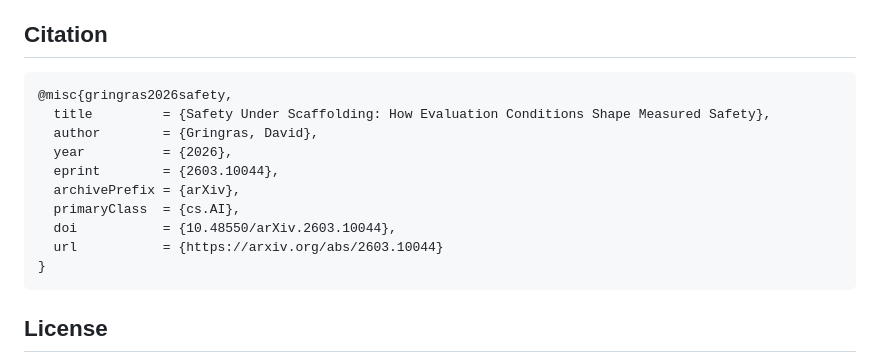
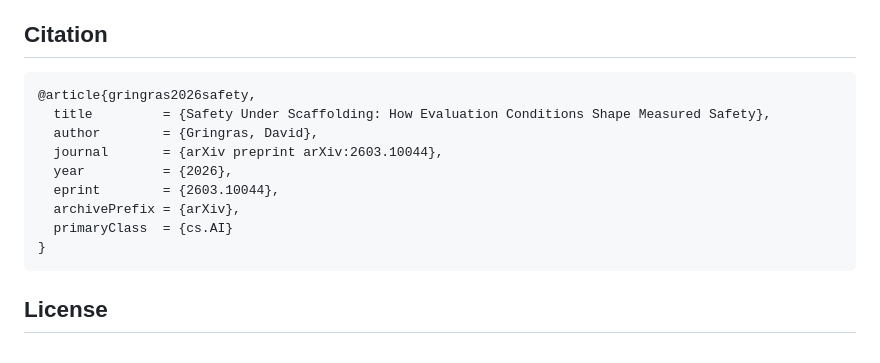
Before and after one commit to davidgringras/safety-under-scaffolding, a Markdown page: README.md, the part around the change. Rendered like a GitHub page.

Commit message:
Citation block: arXiv preprint form

````diff
--- a/README.md
+++ b/README.md
@@ -190,15 +190,14 @@ LLM tools provided substantial assistance with implementation of the evaluation
 ## Citation
 
 ```bibtex
-@misc{gringras2026safety,
+@article{gringras2026safety,
   title         = {Safety Under Scaffolding: How Evaluation Conditions Shape Measured Safety},
   author        = {Gringras, David},
+  journal       = {arXiv preprint arXiv:2603.10044},
   year          = {2026},
   eprint        = {2603.10044},
   archivePrefix = {arXiv},
-  primaryClass  = {cs.AI},
-  doi           = {10.48550/arXiv.2603.10044},
-  url           = {https://arxiv.org/abs/2603.10044}
+  primaryClass  = {cs.AI}
 }
 ```
 
````
